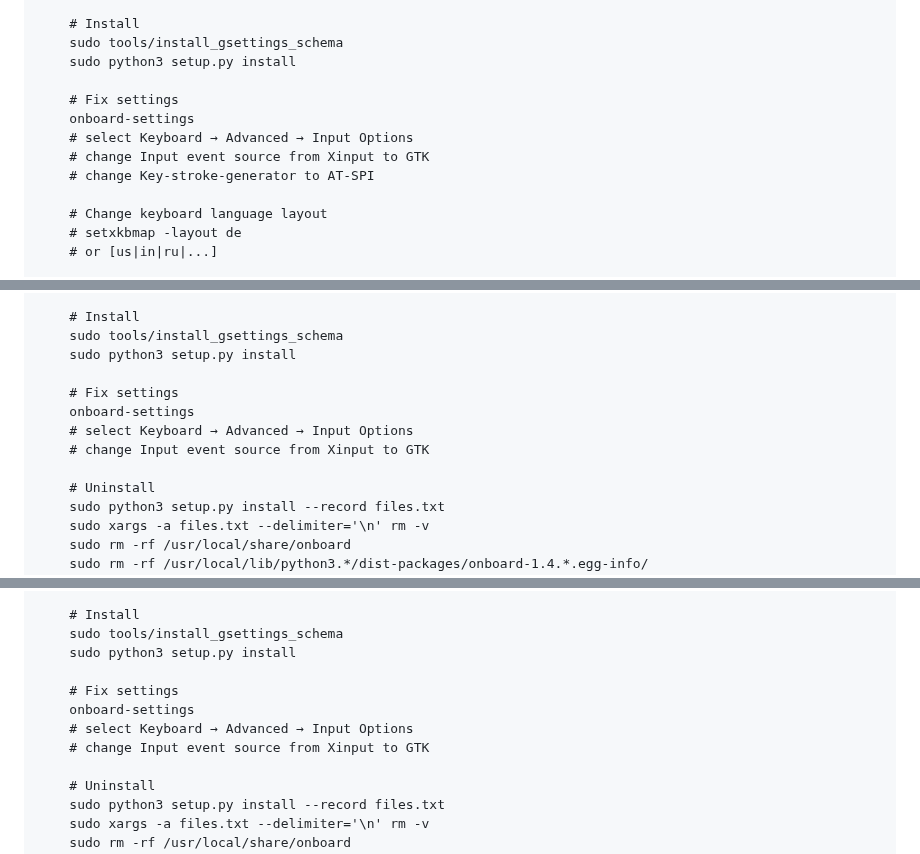
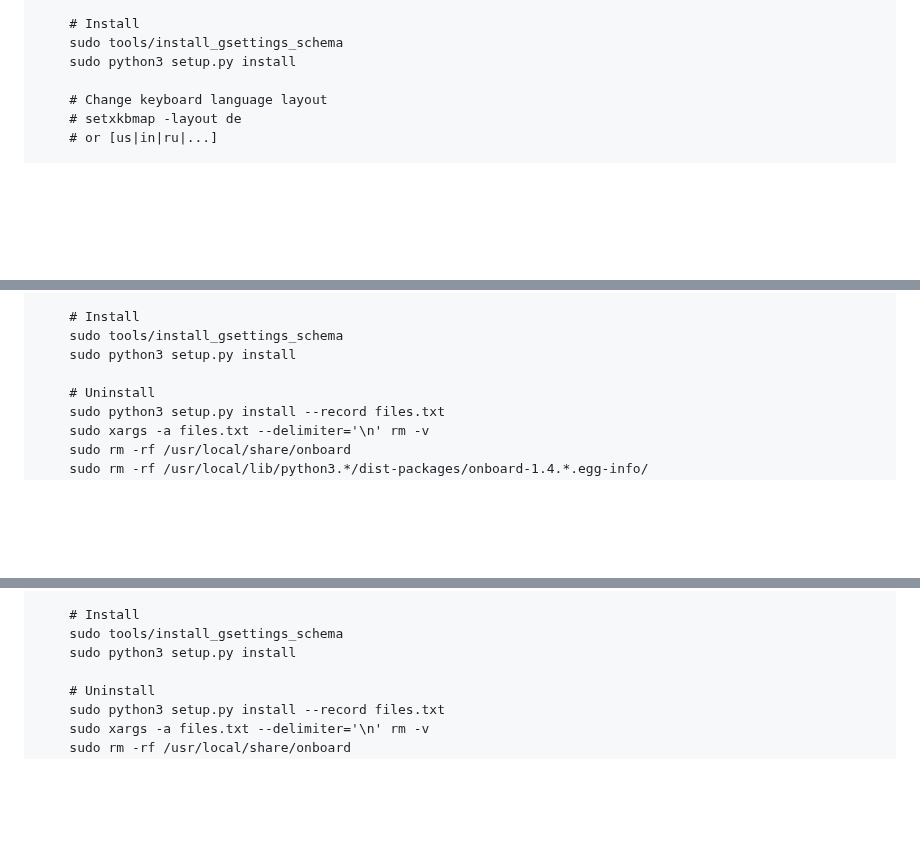
Before and after one commit to dr-ni/onboard, a Markdown page: README.md, 3 parts joined by grey strips. GitHub-like rendering; blank space fills up the shorter version.

```diff
--- a/README.md
+++ b/README.md
@@ -44,12 +44,6 @@ new distributions are always welcome too.
         sudo tools/install_gsettings_schema
         sudo python3 setup.py install
 
-        # Fix settings
-        onboard-settings
-        # select Keyboard → Advanced → Input Options
-        # change Input event source from Xinput to GTK
-        # change Key-stroke-generator to AT-SPI
-
         # Change keyboard language layout
         # setxkbmap -layout de
         # or [us|in|ru|...]
@@ -81,11 +75,6 @@ new distributions are always welcome too.
         sudo tools/install_gsettings_schema
         sudo python3 setup.py install
 
-        # Fix settings
-        onboard-settings
-        # select Keyboard → Advanced → Input Options
-        # change Input event source from Xinput to GTK
-
         # Uninstall
         sudo python3 setup.py install --record files.txt
         sudo xargs -a files.txt --delimiter='\n' rm -v
@@ -110,11 +99,6 @@ new distributions are always welcome too.
         # Install
         sudo tools/install_gsettings_schema
         sudo python3 setup.py install
-
-        # Fix settings
-        onboard-settings
-        # select Keyboard → Advanced → Input Options
-        # change Input event source from Xinput to GTK
 
         # Uninstall
         sudo python3 setup.py install --record files.txt
```
